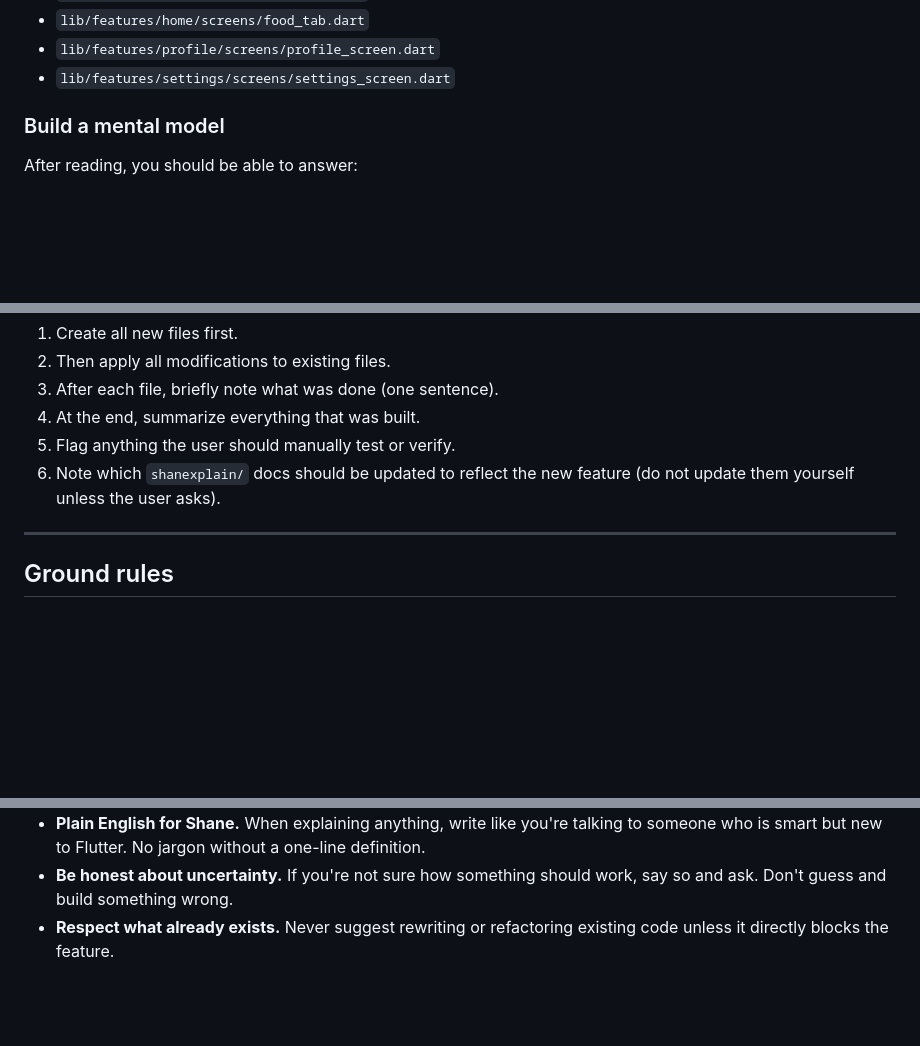
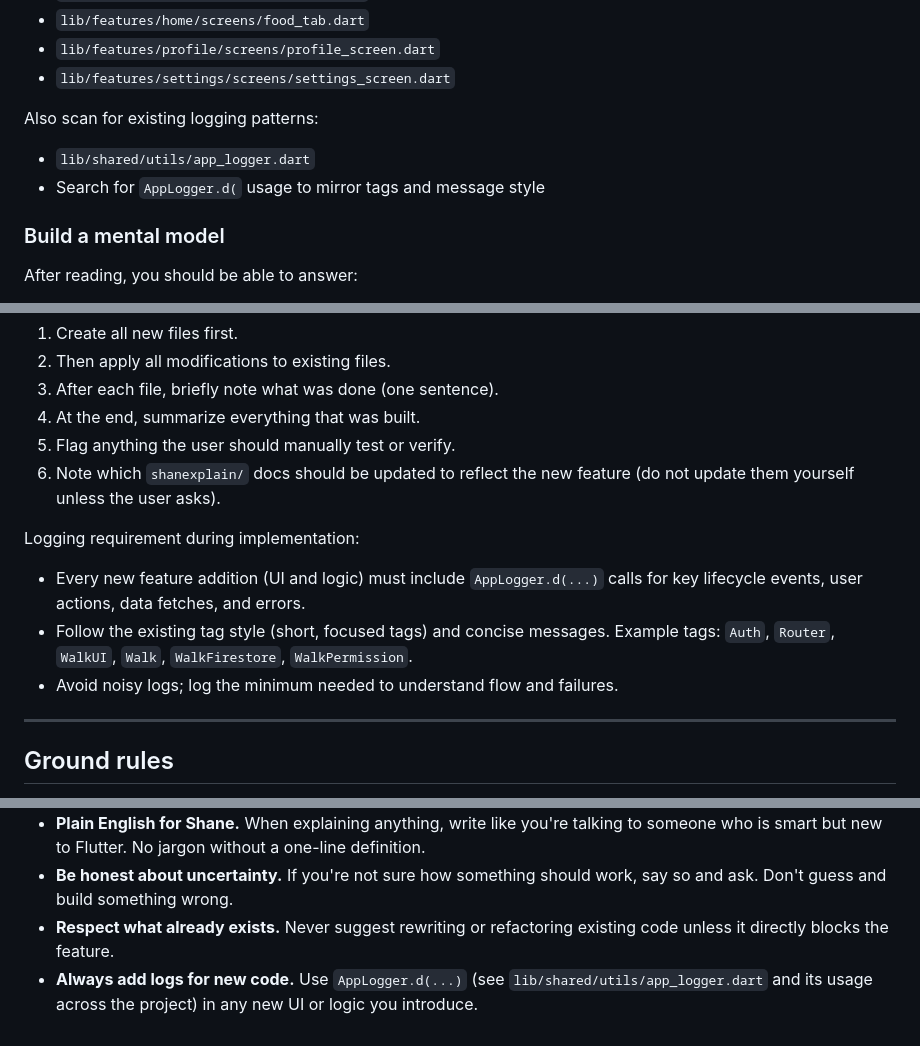
Before and after one commit to shanedesal/dragon, a Markdown page: .github/prompts/addfeature.prompt.md, 3 parts joined by grey strips. GitHub-like rendering; blank space fills up the shorter version.

Commit message:
updated command instructions

```diff
--- a/.github/prompts/addfeature.prompt.md
+++ b/.github/prompts/addfeature.prompt.md
@@ -43,6 +43,11 @@ The baseline files to always read:
 - `lib/features/home/screens/food_tab.dart`
 - `lib/features/profile/screens/profile_screen.dart`
 - `lib/features/settings/screens/settings_screen.dart`
+
+Also scan for existing logging patterns:
+
+- `lib/shared/utils/app_logger.dart`
+- Search for `AppLogger.d(` usage to mirror tags and message style
 
 ### Build a mental model
 
@@ -141,6 +146,12 @@ If the user asks you to go ahead and build it, implement the full plan:
 5. Flag anything the user should manually test or verify.
 6. Note which `shanexplain/` docs should be updated to reflect the new feature (do not update them yourself unless the user asks).
 
+Logging requirement during implementation:
+
+- Every new feature addition (UI and logic) must include `AppLogger.d(...)` calls for key lifecycle events, user actions, data fetches, and errors.
+- Follow the existing tag style (short, focused tags) and concise messages. Example tags: `Auth`, `Router`, `WalkUI`, `Walk`, `WalkFirestore`, `WalkPermission`.
+- Avoid noisy logs; log the minimum needed to understand flow and failures.
+
 ---
 
 ## Ground rules
@@ -150,3 +161,4 @@ If the user asks you to go ahead and build it, implement the full plan:
 - **Plain English for Shane.** When explaining anything, write like you're talking to someone who is smart but new to Flutter. No jargon without a one-line definition.
 - **Be honest about uncertainty.** If you're not sure how something should work, say so and ask. Don't guess and build something wrong.
 - **Respect what already exists.** Never suggest rewriting or refactoring existing code unless it directly blocks the feature.
+- **Always add logs for new code.** Use `AppLogger.d(...)` (see `lib/shared/utils/app_logger.dart` and its usage across the project) in any new UI or logic you introduce.
```
